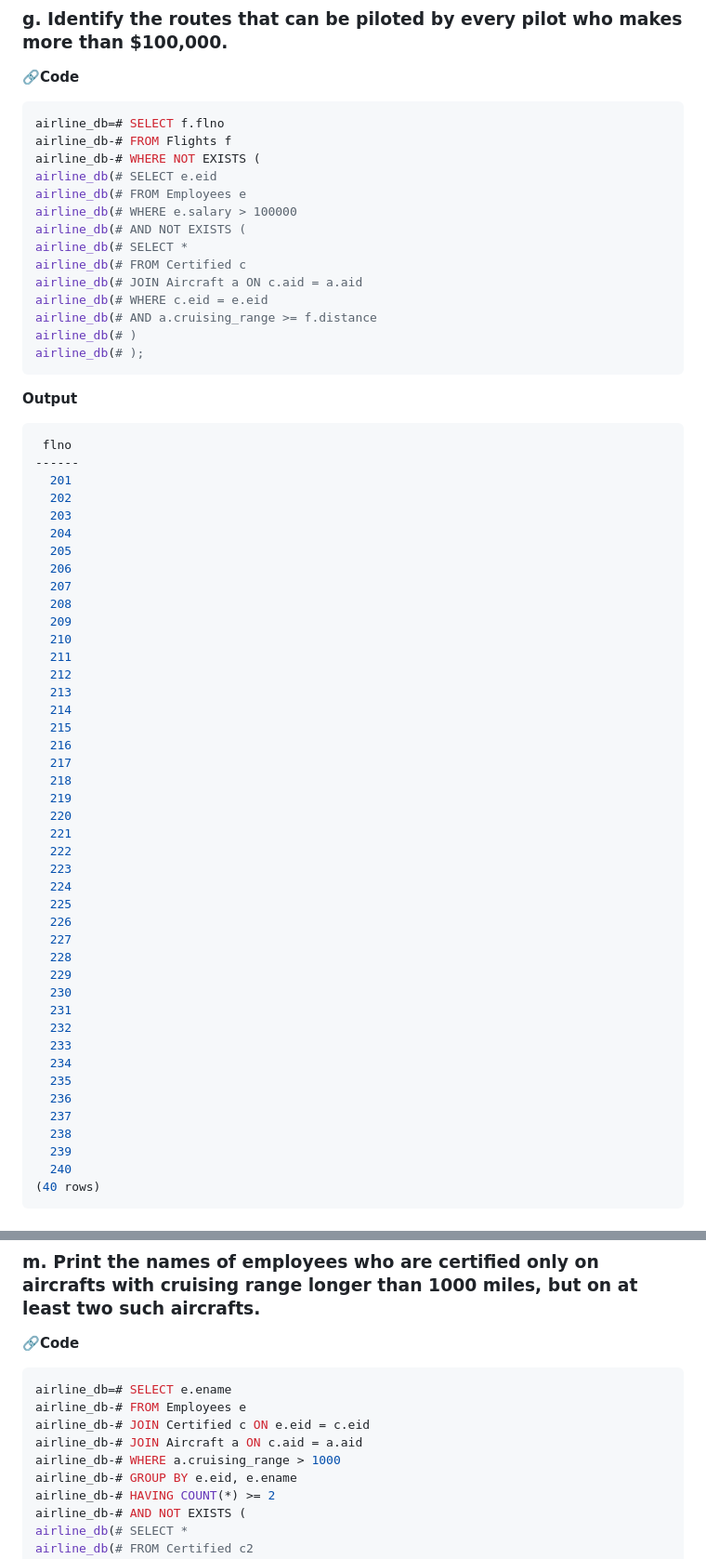
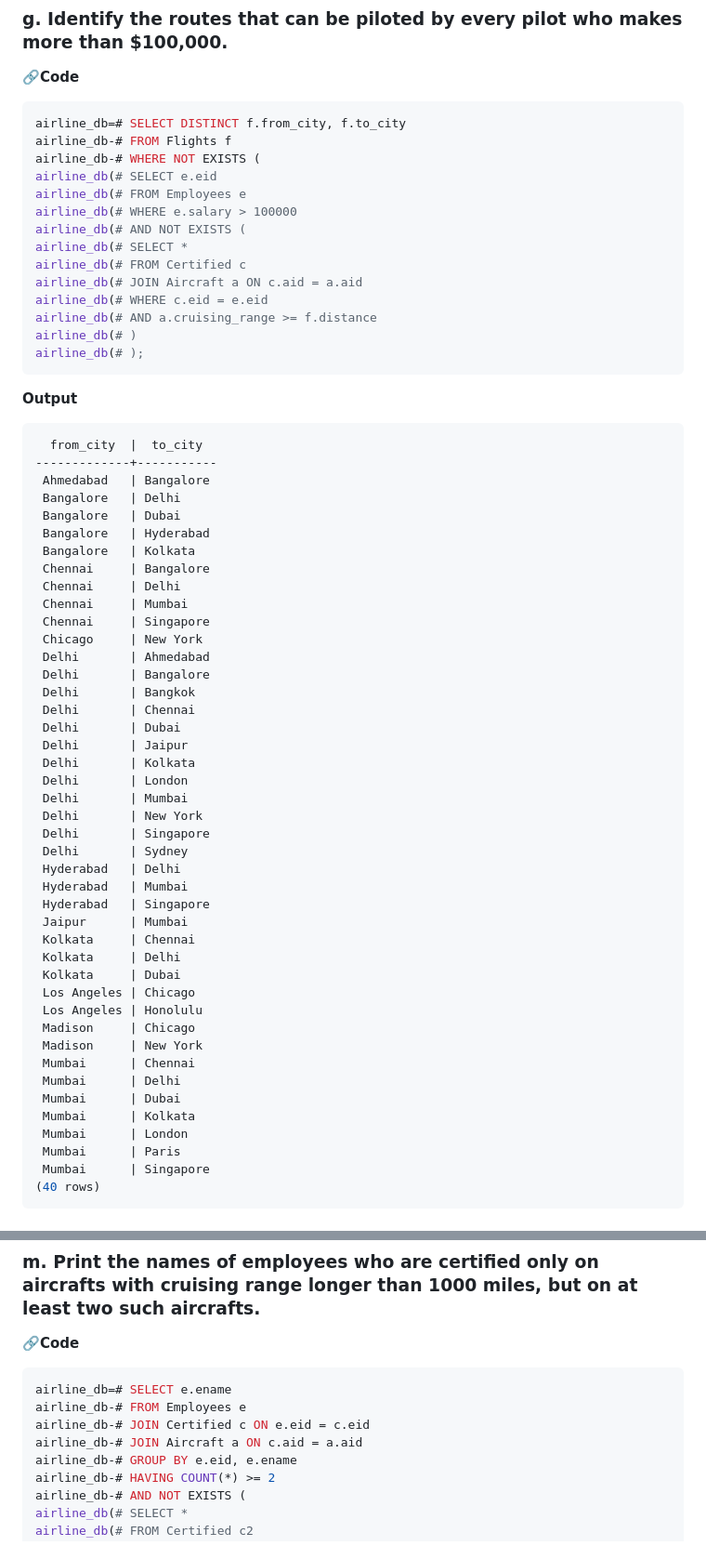
Before and after one commit to cheshtagithub/Training, a Markdown page: postgresql/airline_problems.md, 2 parts joined by grey strips. Shown at 93% size. GitHub-like rendering.

````diff
--- a/postgresql/airline_problems.md
+++ b/postgresql/airline_problems.md
@@ -218,7 +218,7 @@ airline_db-# AND f.to_city = 'Chicago';
 ### g. Identify the routes that can be piloted by every pilot who makes more than $100,000.
 **🔗Code**
 ```bash
-airline_db=# SELECT f.flno
+airline_db=# SELECT DISTINCT f.from_city, f.to_city
 airline_db-# FROM Flights f
 airline_db-# WHERE NOT EXISTS (
 airline_db(# SELECT e.eid
@@ -235,48 +235,48 @@ airline_db(# );
 ```
 **Output**
 ```bash
- flno
-------
-  201
-  202
-  203
-  204
-  205
-  206
-  207
-  208
-  209
-  210
-  211
-  212
-  213
-  214
-  215
-  216
-  217
-  218
-  219
-  220
-  221
-  222
-  223
-  224
-  225
-  226
-  227
-  228
-  229
-  230
-  231
-  232
-  233
-  234
-  235
-  236
-  237
-  238
-  239
-  240
+  from_city  |  to_city
+-------------+-----------
+ Ahmedabad   | Bangalore
+ Bangalore   | Delhi
+ Bangalore   | Dubai
+ Bangalore   | Hyderabad
+ Bangalore   | Kolkata
+ Chennai     | Bangalore
+ Chennai     | Delhi
+ Chennai     | Mumbai
+ Chennai     | Singapore
+ Chicago     | New York
+ Delhi       | Ahmedabad
+ Delhi       | Bangalore
+ Delhi       | Bangkok
+ Delhi       | Chennai
+ Delhi       | Dubai
+ Delhi       | Jaipur
+ Delhi       | Kolkata
+ Delhi       | London
+ Delhi       | Mumbai
+ Delhi       | New York
+ Delhi       | Singapore
+ Delhi       | Sydney
+ Hyderabad   | Delhi
+ Hyderabad   | Mumbai
+ Hyderabad   | Singapore
+ Jaipur      | Mumbai
+ Kolkata     | Chennai
+ Kolkata     | Delhi
+ Kolkata     | Dubai
+ Los Angeles | Chicago
+ Los Angeles | Honolulu
+ Madison     | Chicago
+ Madison     | New York
+ Mumbai      | Chennai
+ Mumbai      | Delhi
+ Mumbai      | Dubai
+ Mumbai      | Kolkata
+ Mumbai      | London
+ Mumbai      | Paris
+ Mumbai      | Singapore
 (40 rows)
 ```
 ### h. Print the enames of pilots who can operate planes with cruisingrange greater than 3000 miles but are not certified on any Boeing aircraft.
@@ -428,7 +428,6 @@ airline_db=# SELECT e.ename
 airline_db-# FROM Employees e
 airline_db-# JOIN Certified c ON e.eid = c.eid
 airline_db-# JOIN Aircraft a ON c.aid = a.aid
-airline_db-# WHERE a.cruising_range > 1000
 airline_db-# GROUP BY e.eid, e.ename
 airline_db-# HAVING COUNT(*) >= 2
 airline_db-# AND NOT EXISTS (
````
Also changed, not shown: postgresql/practice_database.md (added, +79 -0 lines).
